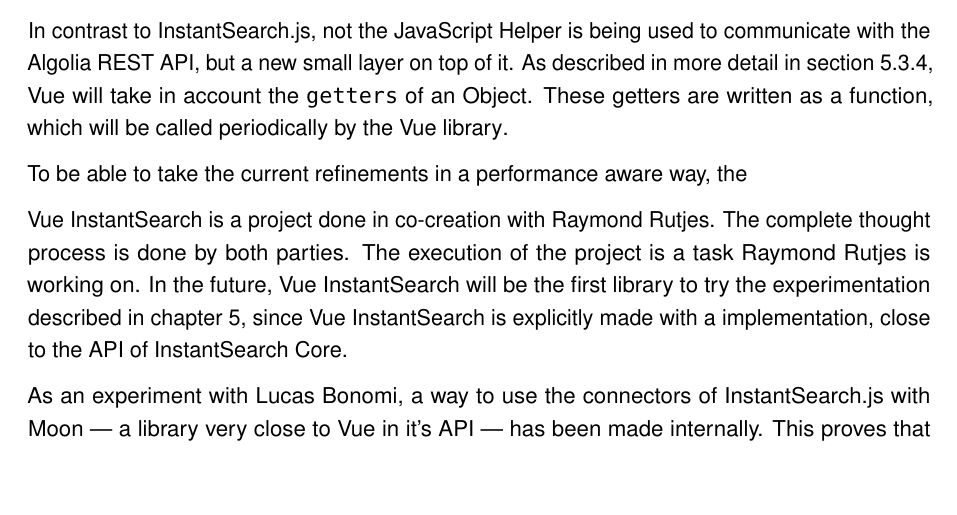
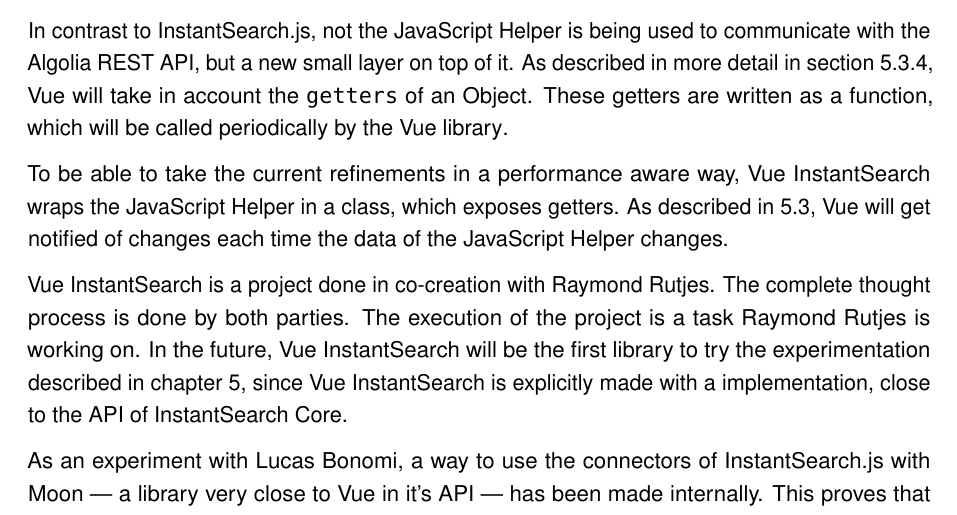
Before and after one commit to Haroenv/thesis, a LaTeX thesis (src/main.tex, which reads src/chapters/exploratory-study.tex): part of page 37 of 68, cut so that both start at the same text, the shorter picture padded with empty space. Compiled offline with pdfLaTeX.

Commit message:
fix zinnes

```diff
--- a/src/chapters/exploratory-study.tex
+++ b/src/chapters/exploratory-study.tex
@@ -260,7 +260,7 @@
 
 In contrast to InstantSearch.js, not the JavaScript Helper is being used to communicate with the Algolia \acrshort{rest} \acrshort{api}, but a new small layer on top of it. As described in more detail in section \ref{ssec:Subscribing}, Vue will take in account the {\tt getters} of an Object. These getters are written as a function, which will be called periodically by the Vue \gls{library}.
 
-To be able to take the current refinements in a performance aware way, the %% helper wrapped in getter
+To be able to take the current refinements in a performance aware way, Vue InstantSearch wraps the JavaScript Helper in a class, which exposes getters. As described in \ref{sec:handling_state_changes}, Vue will get notified of changes each time the data of the JavaScript Helper changes.
 
 Vue InstantSearch is a project done in co-creation with Raymond Rutjes. The complete thought process is done by both parties. The execution of the project is a task Raymond Rutjes is working on. In the future, Vue InstantSearch will be the first \gls{library} to try the experimentation described in chapter \ref{chp:execution}, since Vue InstantSearch is explicitly made with a implementation, close to the \acrshort{api} of InstantSearch Core.
 
```
Also changed, not shown: src/chapters/execution.tex (+0 -1 lines).
